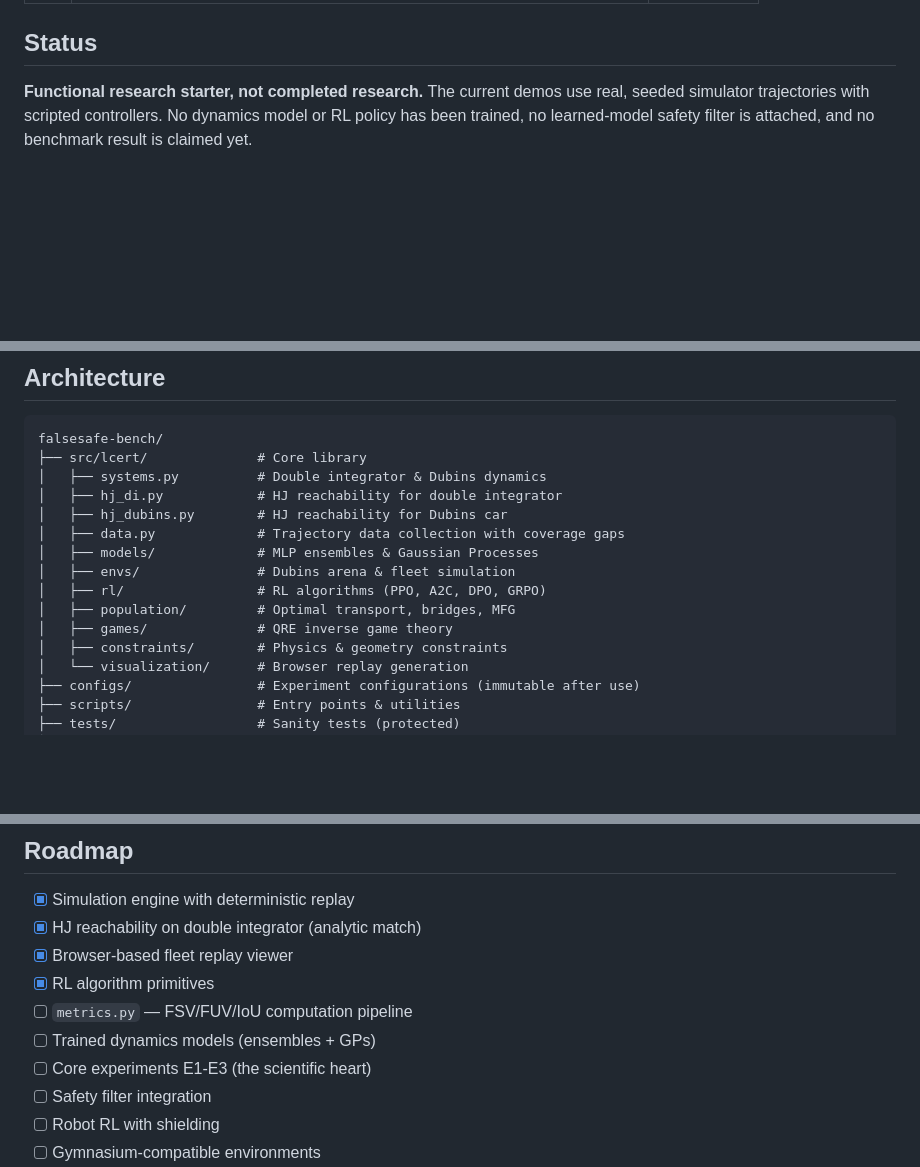
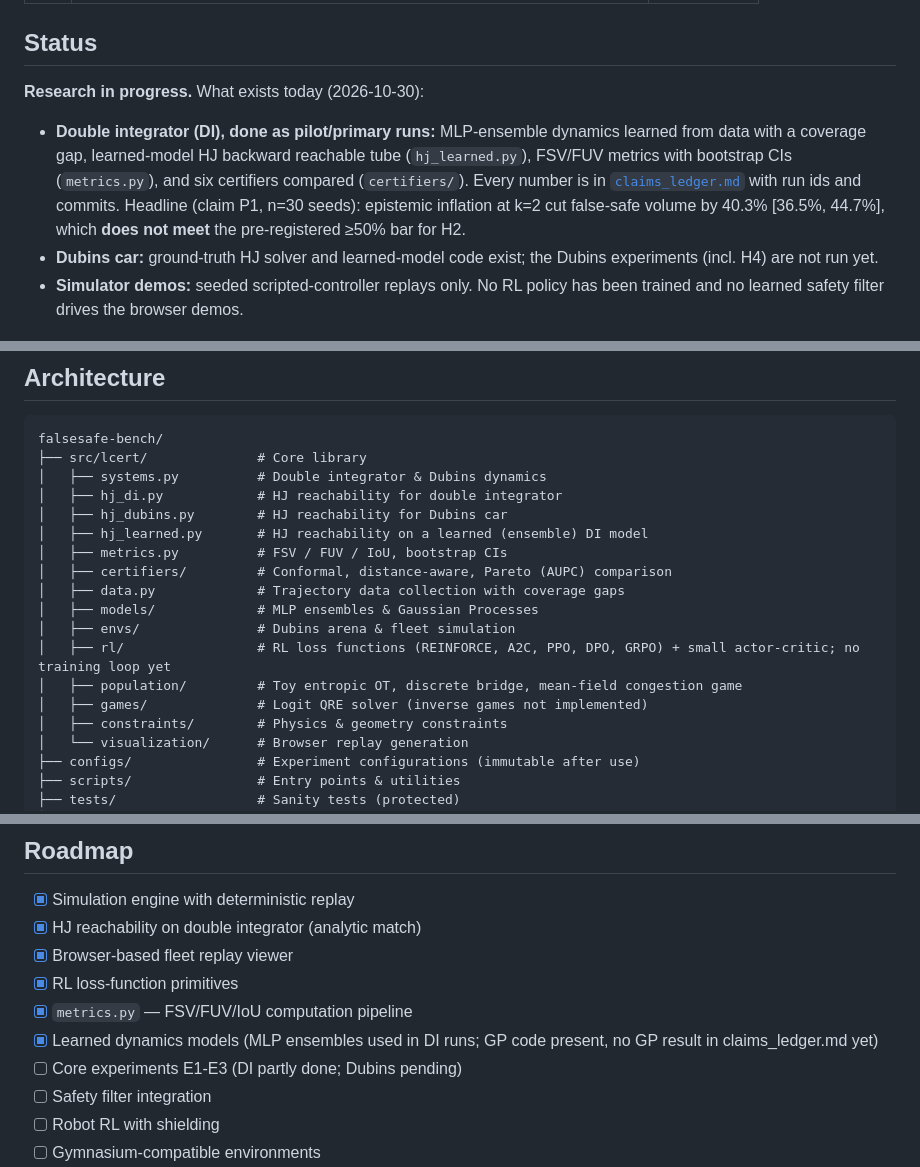
Before and after one commit to nisaral/falsesafe-bench, a Markdown page: README.md, 3 parts joined by grey strips. Drawn GitHub-style; blank space fills up the shorter version.

Commit message:
README: status, architecture and roadmap match the code and claims ledger

```diff
--- a/README.md
+++ b/README.md
@@ -46,7 +47,17 @@ The **false-safe volume** is the most dangerous error in safety-critical systems
 
 ## Status
 
-**Functional research starter, not completed research.** The current demos use real, seeded simulator trajectories with scripted controllers. No dynamics model or RL policy has been trained, no learned-model safety filter is attached, and no benchmark result is claimed yet.
+**Research in progress.** What exists today (2026-10-30):
+
+- **Double integrator (DI), done as pilot/primary runs:** MLP-ensemble dynamics learned from data with a
+  coverage gap, learned-model HJ backward reachable tube (`hj_learned.py`), FSV/FUV metrics with
+  bootstrap CIs (`metrics.py`), and six certifiers compared (`certifiers/`). Every number is in
+  [`claims_ledger.md`](claims_ledger.md) with run ids and commits. Headline (claim P1, n=30 seeds):
+  epistemic inflation at k=2 cut false-safe volume by 40.3% [36.5%, 44.7%], which **does not meet**
+  the pre-registered ≥50% bar for H2.
+- **Dubins car:** ground-truth HJ solver and learned-model code exist; the Dubins experiments (incl. H4) are not run yet.
+- **Simulator demos:** seeded scripted-controller replays only. No RL policy has been trained and
+  no learned safety filter drives the browser demos.
 
 ![Recorded scripted fleet replay with a visible collision; not learned or certified](demos/preview.png)
 
@@ -60,12 +71,15 @@ falsesafe-bench/
 │   ├── systems.py          # Double integrator & Dubins dynamics
 │   ├── hj_di.py            # HJ reachability for double integrator
 │   ├── hj_dubins.py        # HJ reachability for Dubins car
+│   ├── hj_learned.py       # HJ reachability on a learned (ensemble) DI model
+│   ├── metrics.py          # FSV / FUV / IoU, bootstrap CIs
+│   ├── certifiers/         # Conformal, distance-aware, Pareto (AUPC) comparison
 │   ├── data.py             # Trajectory data collection with coverage gaps
 │   ├── models/             # MLP ensembles & Gaussian Processes
 │   ├── envs/               # Dubins arena & fleet simulation
-│   ├── rl/                 # RL algorithms (PPO, A2C, DPO, GRPO)
-│   ├── population/         # Optimal transport, bridges, MFG
-│   ├── games/              # QRE inverse game theory
+│   ├── rl/                 # RL loss functions (REINFORCE, A2C, PPO, DPO, GRPO) + small actor-critic; no training loop yet
+│   ├── population/         # Toy entropic OT, discrete bridge, mean-field congestion game
+│   ├── games/              # Logit QRE solver (inverse games not implemented)
 │   ├── constraints/        # Physics & geometry constraints
 │   └── visualization/      # Browser replay generation
 ├── configs/                # Experiment configurations (immutable after use)
@@ -171,10 +185,10 @@ Please read [CONTRIBUTING.md](CONTRIBUTING.md) before submitting PRs.
 - [x] Simulation engine with deterministic replay
 - [x] HJ reachability on double integrator (analytic match)
 - [x] Browser-based fleet replay viewer
-- [x] RL algorithm primitives
-- [ ] `metrics.py` — FSV/FUV/IoU computation pipeline
-- [ ] Trained dynamics models (ensembles + GPs)
-- [ ] Core experiments E1-E3 (the scientific heart)
+- [x] RL loss-function primitives
+- [x] `metrics.py` — FSV/FUV/IoU computation pipeline
+- [x] Learned dynamics models (MLP ensembles used in DI runs; GP code present, no GP result in claims_ledger.md yet)
+- [ ] Core experiments E1-E3 (DI partly done; Dubins pending)
 - [ ] Safety filter integration
 - [ ] Robot RL with shielding
 - [ ] Gymnasium-compatible environments
```
Also changed, not shown: other parts of README.md (+4 -3 lines).
